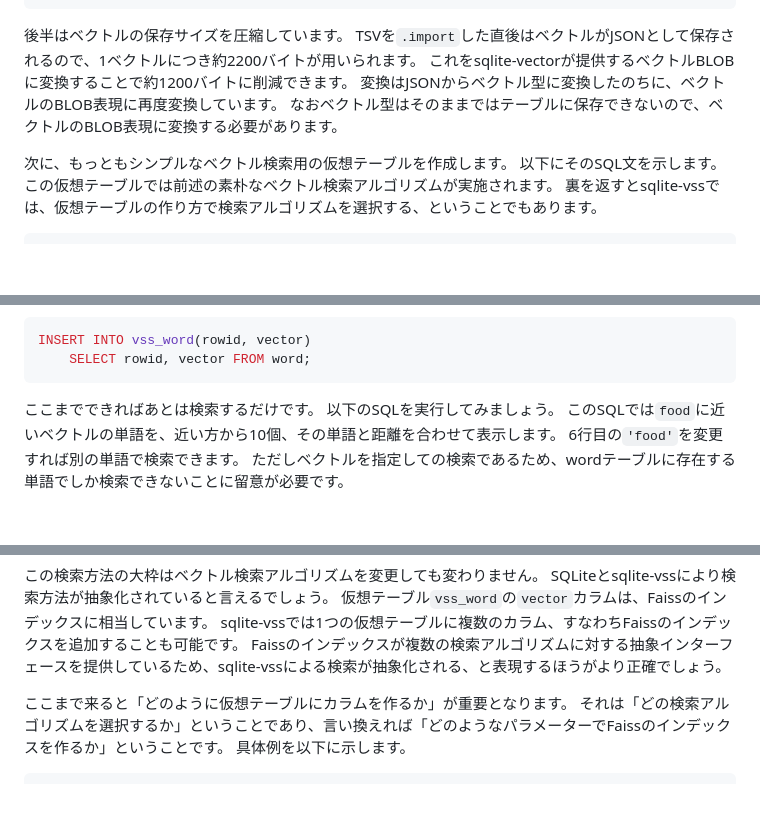
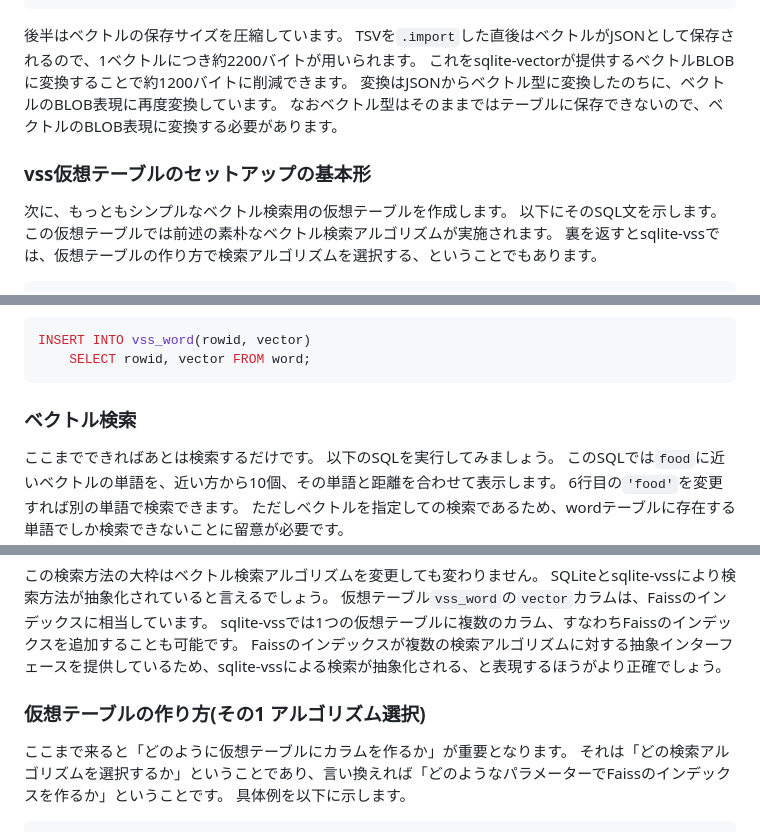
Before and after one commit to koron/techdocs, a Markdown page: sqlite-vss-getting-started/doc.md, 3 parts joined by grey strips. Rendered like a GitHub page; blank space fills up the shorter version.

````diff
--- a/sqlite-vss-getting-started/doc.md
+++ b/sqlite-vss-getting-started/doc.md
@@ -111,6 +123,8 @@ TSVを`.import`した直後はベクトルがJSONとして保存されるので
 変換はJSONからベクトル型に変換したのちに、ベクトルのBLOB表現に再度変換しています。
 なおベクトル型はそのままではテーブルに保存できないので、ベクトルのBLOB表現に変換する必要があります。
 
+### vss仮想テーブルのセットアップの基本形
+
 次に、もっともシンプルなベクトル検索用の仮想テーブルを作成します。
 以下にそのSQL文を示します。
 この仮想テーブルでは前述の素朴なベクトル検索アルゴリズムが実施されます。
@@ -130,6 +144,8 @@ rowidも合わせて転記することで、インデックスとして機能す
 INSERT INTO vss_word(rowid, vector)
     SELECT rowid, vector FROM word;
 ```
+
+### ベクトル検索
 
 ここまでできればあとは検索するだけです。
 以下のSQLを実行してみましょう。
@@ -176,6 +192,8 @@ SQLiteとsqlite-vssにより検索方法が抽象化されていると言える
 仮想テーブル`vss_word`の`vector`カラムは、Faissのインデックスに相当しています。
 sqlite-vssでは1つの仮想テーブルに複数のカラム、すなわちFaissのインデックスを追加することも可能です。
 Faissのインデックスが複数の検索アルゴリズムに対する抽象インターフェースを提供しているため、sqlite-vssによる検索が抽象化される、と表現するほうがより正確でしょう。
+
+### 仮想テーブルの作り方(その1 アルゴリズム選択)
 
 ここまで来ると「どのように仮想テーブルにカラムを作るか」が重要となります。
 それは「どの検索アルゴリズムを選択するか」ということであり、言い換えれば「どのようなパラメーターでFaissのインデックスを作るか」ということです。
````
Also changed, not shown: other parts of sqlite-vss-getting-started/doc.md (+14 -0 lines).
